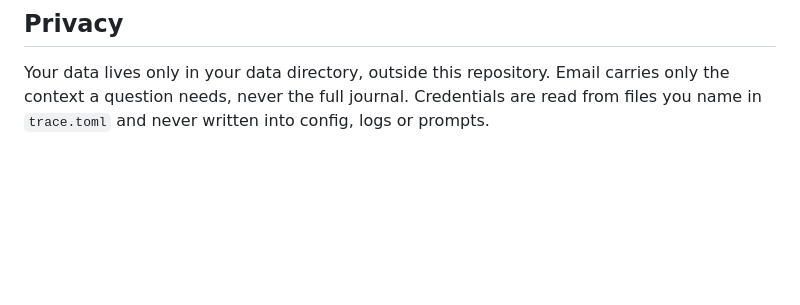
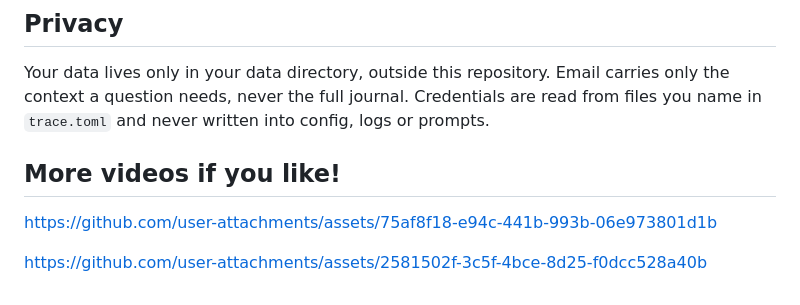
Before and after one commit to MaxonT/existence-trace, a Markdown page: README.md, the part around the change. GitHub-like rendering; blank space fills up the shorter version.

```diff
--- a/README.md
+++ b/README.md
@@ -230,3 +230,10 @@ please reach out to a qualified professional or a local crisis line.
 Your data lives only in your data directory, outside this repository. Email carries only the
 context a question needs, never the full journal. Credentials are read from files you name in
 `trace.toml` and never written into config, logs or prompts.
+
+## More videos if you like!
+
+https://github.com/user-attachments/assets/75af8f18-e94c-441b-993b-06e973801d1b
+
+
+https://github.com/user-attachments/assets/2581502f-3c5f-4bce-8d25-f0dcc528a40b
```
